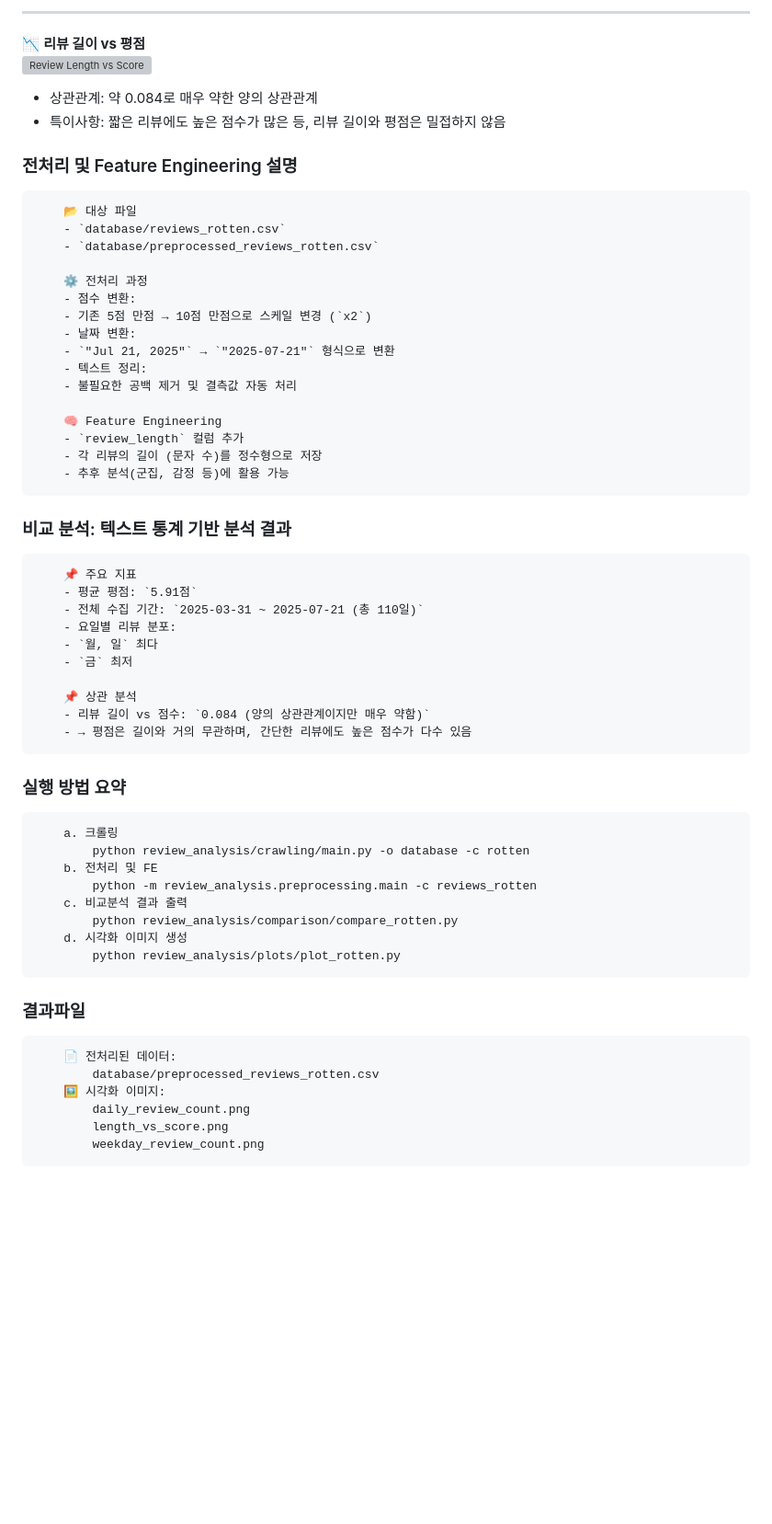
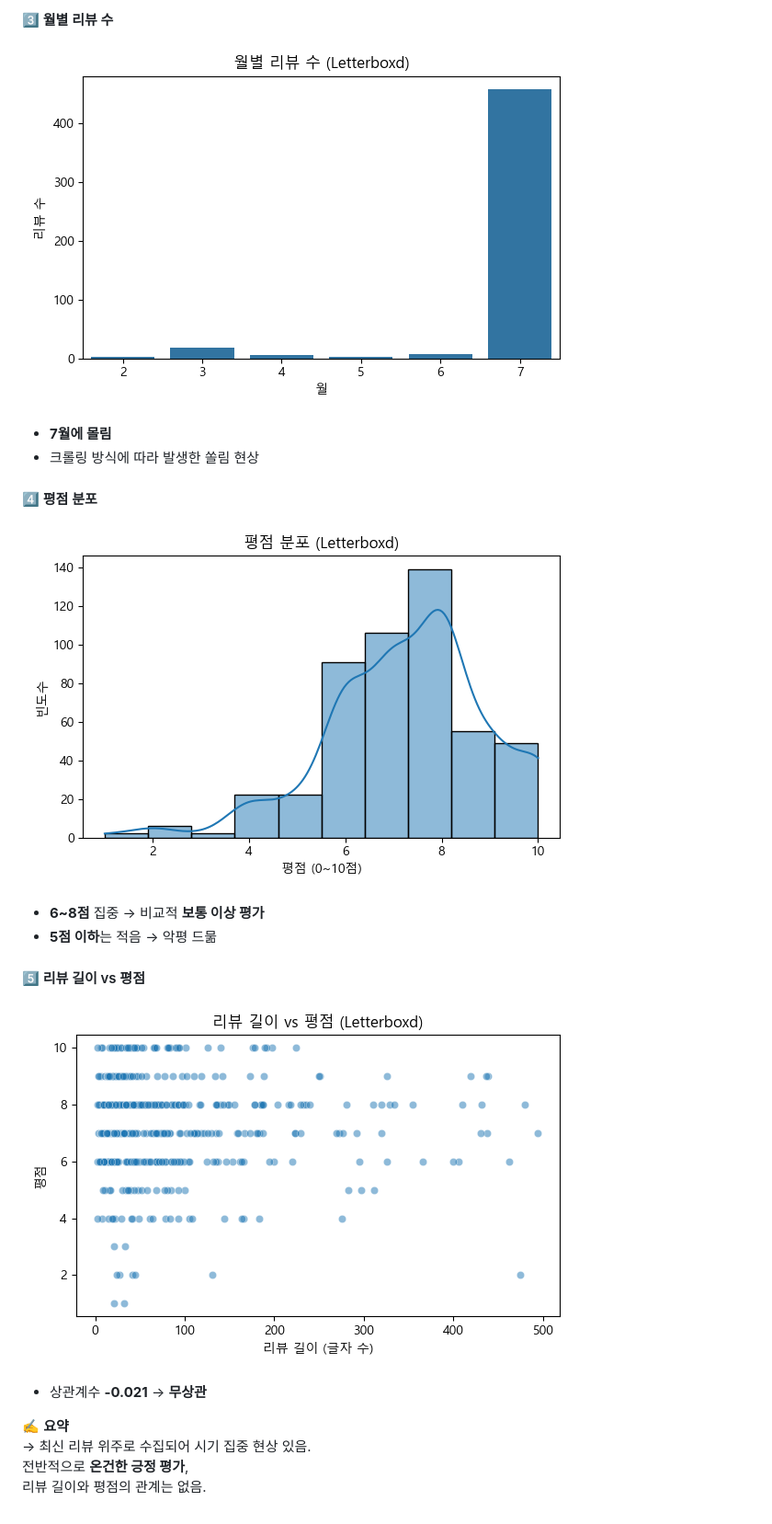
Before and after one commit to yonsei-ConU/YBIGTA_newbie_team_project, a Markdown page: README.md, the part around the change printed below. Shown: that part at 92% size. Rendered like a GitHub page; blank space fills up the shorter version; grey boxes are pictures that could not be loaded.

Commit message:
README.md: 개별사이트 EDA 수정

````diff
--- a/README.md
+++ b/README.md
@@ -392,63 +354,19 @@ database/
 
----
+#### 3️⃣ 월별 리뷰 수
+![월별 리뷰 수 (Letterboxd)](review_analysis/plots/월별%20리뷰%20수%20(Letterboxd).png)
+- **7월에 몰림**
+- 크롤링 방식에 따라 발생한 쏠림 현상
 
-📉 **리뷰 길이 vs 평점**
-![Review Length vs Score](https://raw.githubusercontent.com/yonsei-ConU/YBIGTA_newbie_team_project/master/review_analysis/plots/length_vs_score.png)
-- 상관관계: 약 0.084로 매우 약한 양의 상관관계
-- 특이사항: 짧은 리뷰에도 높은 점수가 많은 등, 리뷰 길이와 평점은 밀접하지 않음
+#### 4️⃣ 평점 분포
+![평점 분포 (Letterboxd)](review_analysis/plots/평점%20분포%20(Letterboxd).png)
+- **6~8점** 집중 → 비교적 **보통 이상 평가**
+- **5점 이하**는 적음 → 악평 드묾
 
-### 전처리 및 Feature Engineering 설명
-```
-    📂 대상 파일
-    - `database/reviews_rotten.csv`
-    - `database/preprocessed_reviews_rotten.csv`
+#### 5️⃣ 리뷰 길이 vs 평점
+![리뷰 길이 vs 평점 (Letterboxd)](review_analysis/plots/리뷰%20길이%20vs%20평점%20(Letterboxd).png)
+- 상관계수 **-0.021** → **무상관**
 
-    ⚙️ 전처리 과정
-    - 점수 변환:
-    - 기존 5점 만점 → 10점 만점으로 스케일 변경 (`x2`)
-    - 날짜 변환:
-    - `"Jul 21, 2025"` → `"2025-07-21"` 형식으로 변환
-    - 텍스트 정리:
-    - 불필요한 공백 제거 및 결측값 자동 처리
-
-    🧠 Feature Engineering
-    - `review_length` 컬럼 추가
-    - 각 리뷰의 길이 (문자 수)를 정수형으로 저장
-    - 추후 분석(군집, 감정 등)에 활용 가능
-```
-
-### 비교 분석: 텍스트 통계 기반 분석 결과
-```
-    📌 주요 지표
-    - 평균 평점: `5.91점`
-    - 전체 수집 기간: `2025-03-31 ~ 2025-07-21 (총 110일)`
-    - 요일별 리뷰 분포:
-    - `월, 일` 최다
-    - `금` 최저
-
-    📌 상관 분석
-    - 리뷰 길이 vs 점수: `0.084 (양의 상관관계이지만 매우 약함)`
-    - → 평점은 길이와 거의 무관하며, 간단한 리뷰에도 높은 점수가 다수 있음
-```
-
-### 실행 방법 요약
-```
-    a. 크롤링
-        python review_analysis/crawling/main.py -o database -c rotten
-    b. 전처리 및 FE
-        python -m review_analysis.preprocessing.main -c reviews_rotten
-    c. 비교분석 결과 출력
-        python review_analysis/comparison/compare_rotten.py
-    d. 시각화 이미지 생성
-        python review_analysis/plots/plot_rotten.py
-```
-
-### 결과파일
-```
-    📄 전처리된 데이터:
-        database/preprocessed_reviews_rotten.csv
-    🖼️ 시각화 이미지:
-        daily_review_count.png
-        length_vs_score.png
-        weekday_review_count.png
-```
+✍️ **요약**
+→ 최신 리뷰 위주로 수집되어 시기 집중 현상 있음.
+전반적으로 **온건한 긍정 평가**,
+리뷰 길이와 평점의 관계는 없음.
````
Also changed, not shown: other parts of README.md (+69 -107 lines).
